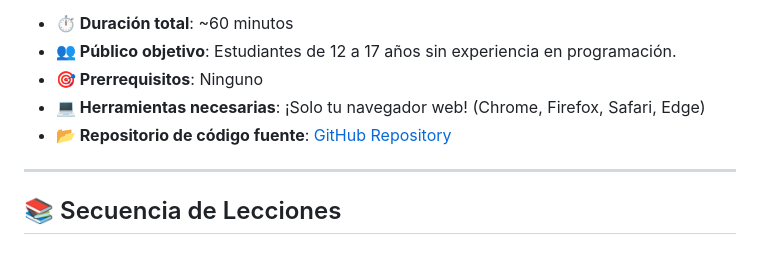
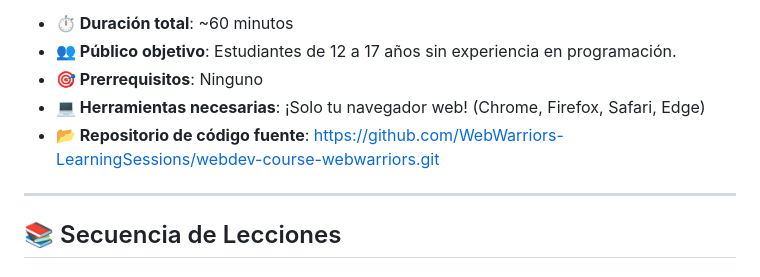
Before and after one commit to WebWarriors-LearningSessions/webdev-course-webwarriors, a Markdown page: README.md, the part around the change. Rendered like a GitHub page.

Commit message:
Update source code repository link format in README

```diff
--- a/README.md
+++ b/README.md
@@ -14,7 +14,7 @@ Este curso de 1 hora introduce a estudiantes de secundaria a la creación de sit
 *   **👥 Público objetivo**: Estudiantes de 12 a 17 años sin experiencia en programación.
 *   **🎯 Prerrequisitos**: Ninguno
 *   **💻 Herramientas necesarias**: ¡Solo tu navegador web! (Chrome, Firefox, Safari, Edge)
-*   **📂 Repositorio de código fuente**: [GitHub Repository](https://github.com/WebWarriors-LearningSessions/webdev-course-webwarriors.git)
+*   **📂 Repositorio de código fuente**: [https://github.com/WebWarriors-LearningSessions/webdev-course-webwarriors.git](https://github.com/WebWarriors-LearningSessions/webdev-course-webwarriors.git)
 
 ---
 
```
